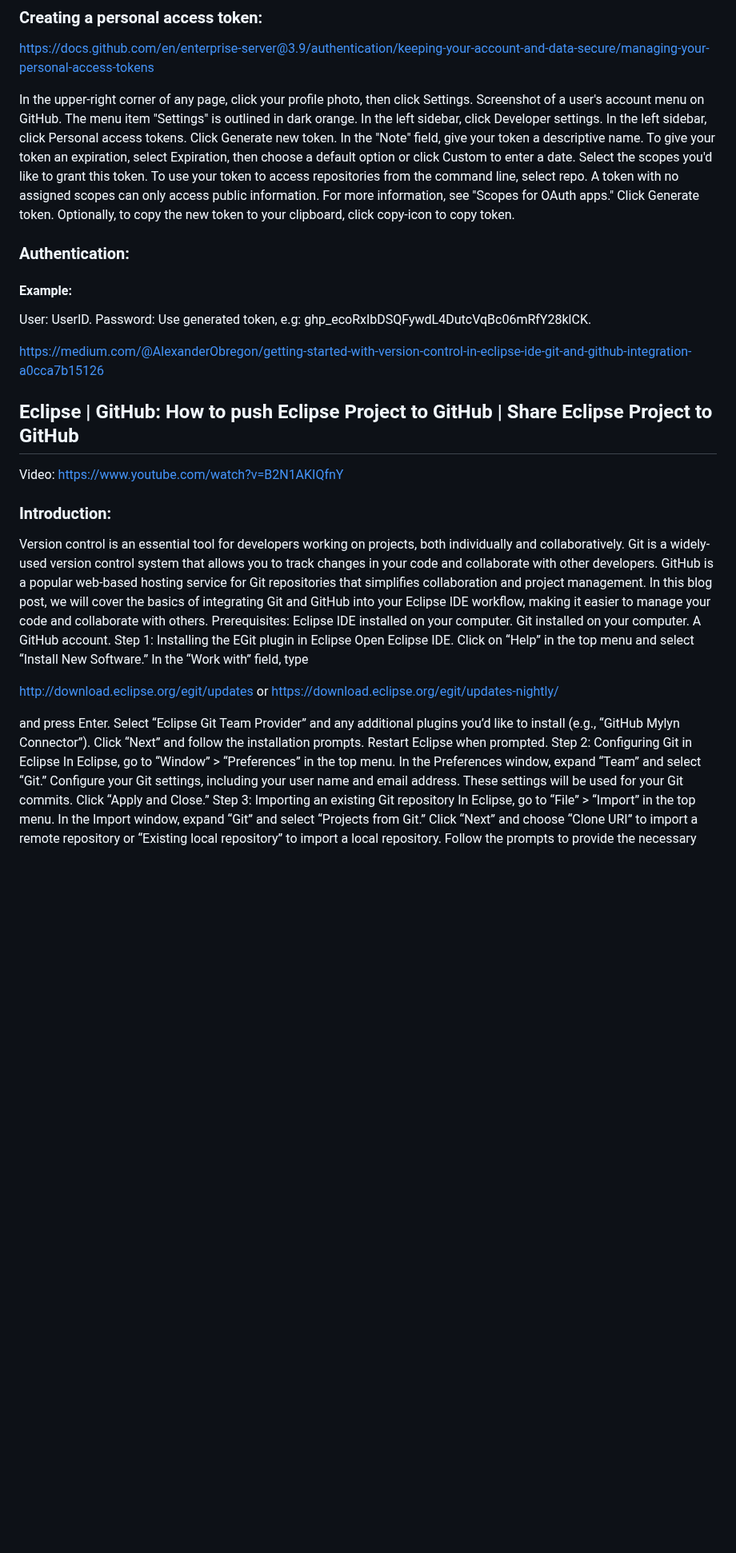
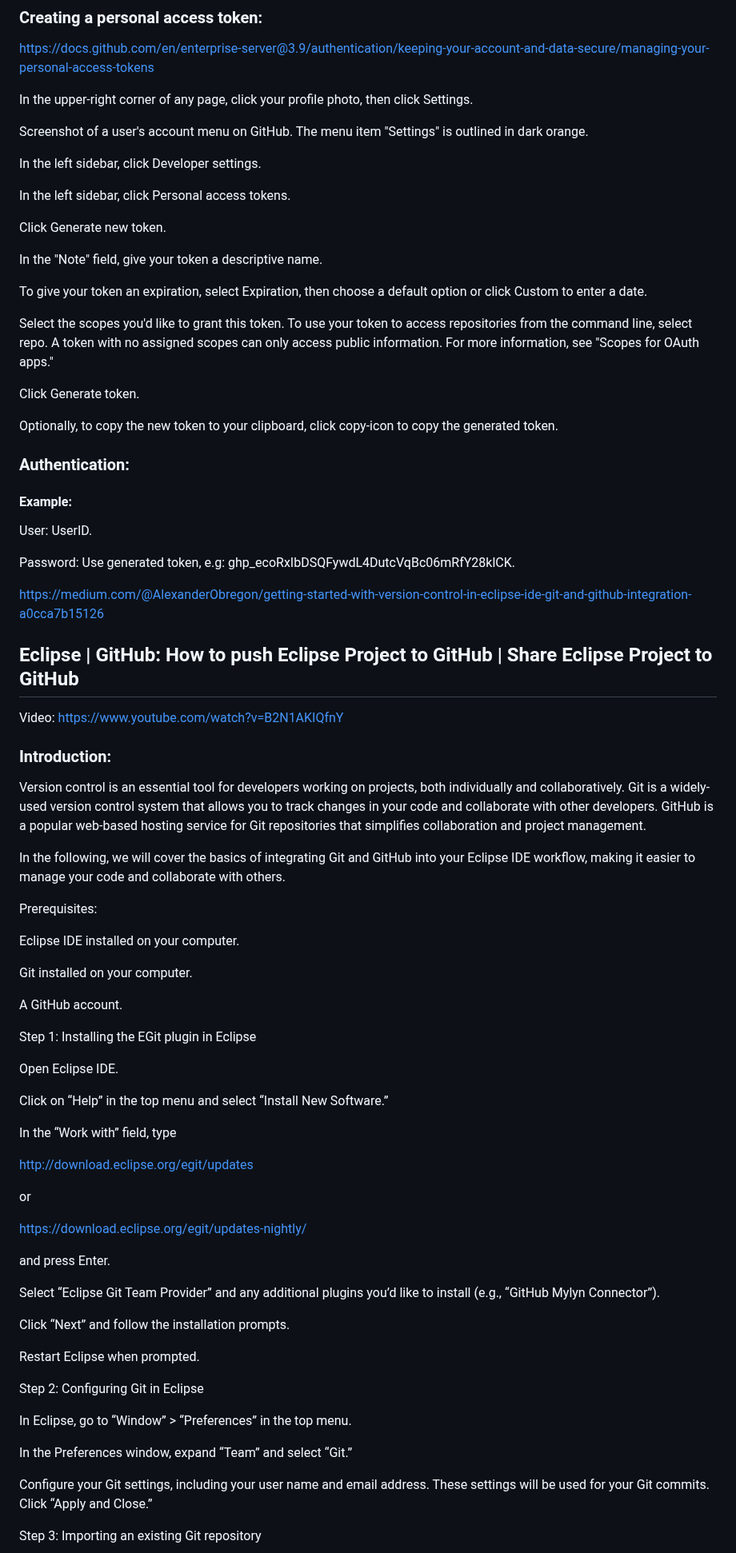
Before and after one commit to charleshoanduong1111/GoldfishDatastarSpringBootSeleniumAutomationTesting, a Markdown page: README.md, the part around one of its changes. Shown at 80% size. Drawn GitHub-style; blank space fills up the shorter version.

```diff
--- a/README.md
+++ b/README.md
@@ -29,48 +36,78 @@ TestNG: .\m2\repository\org\testng\testng\7.6.1.jar
 https://docs.github.com/en/enterprise-server@3.9/authentication/keeping-your-account-and-data-secure/managing-your-personal-access-tokens
 
 In the upper-right corner of any page, click your profile photo, then click Settings.
+
 Screenshot of a user's account menu on GitHub. The menu item "Settings" is outlined in dark orange.
+
 In the left sidebar, click  Developer settings.
+
 In the left sidebar, click Personal access tokens.
+
 Click Generate new token.
+
 In the "Note" field, give your token a descriptive name.
+
 To give your token an expiration, select Expiration, then choose a default option or click Custom to enter a date.
+
 Select the scopes you'd like to grant this token. To use your token to access repositories from the command line, select repo. A token with no assigned scopes can only access public information. For more information, see "Scopes for OAuth apps."
+
 Click Generate token.
-Optionally, to copy the new token to your clipboard, click copy-icon to copy token.
+
+Optionally, to copy the new token to your clipboard, click copy-icon to copy the generated token.
 
 ### Authentication:
 #### Example:
+
 User: UserID.
+
 Password: Use generated token, e.g: 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.
 
 https://medium.com/@AlexanderObregon/getting-started-with-version-control-in-eclipse-ide-git-and-github-integration-a0cca7b15126
 
 ## Eclipse | GitHub: How to push Eclipse Project to GitHub | Share Eclipse Project to GitHub
+
 Video: https://www.youtube.com/watch?v=B2N1AKIQfnY
 
 ### Introduction:
 Version control is an essential tool for developers working on projects, both individually and collaboratively. Git is a widely-used version control system that allows you to track changes in your code and collaborate with other developers. GitHub is a popular web-based hosting service for Git repositories that simplifies collaboration and project management.
-In this blog post, we will cover the basics of integrating Git and GitHub into your Eclipse IDE workflow, making it easier to manage your code and collaborate with others.
+
+In the following, we will cover the basics of integrating Git and GitHub into your Eclipse IDE workflow, making it easier to manage your code and collaborate with others.
+
 Prerequisites:
+
 Eclipse IDE installed on your computer.
+
 Git installed on your computer.
+
 A GitHub account.
+
 Step 1: Installing the EGit plugin in Eclipse
+
 Open Eclipse IDE.
+
 Click on “Help” in the top menu and select “Install New Software.”
+
 In the “Work with” field, type
 
 http://download.eclipse.org/egit/updates
+
 or
+
 https://download.eclipse.org/egit/updates-nightly/
 
 and press Enter.
+
 Select “Eclipse Git Team Provider” and any additional plugins you’d like to install (e.g., “GitHub Mylyn Connector”).
+
 Click “Next” and follow the installation prompts.
+
 Restart Eclipse when prompted.
+
 Step 2: Configuring Git in Eclipse
+
 In Eclipse, go to “Window” > “Preferences” in the top menu.
+
 In the Preferences window, expand “Team” and select “Git.”
+
 Configure your Git settings, including your user name and email address. These settings will be used for your Git commits.
 Click “Apply and Close.”
```
Also changed, not shown: other parts of README.md (+32 -1 lines).
